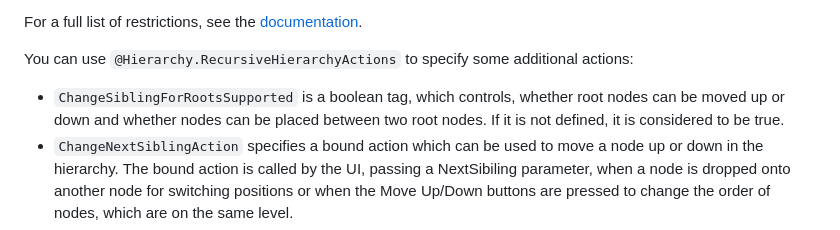
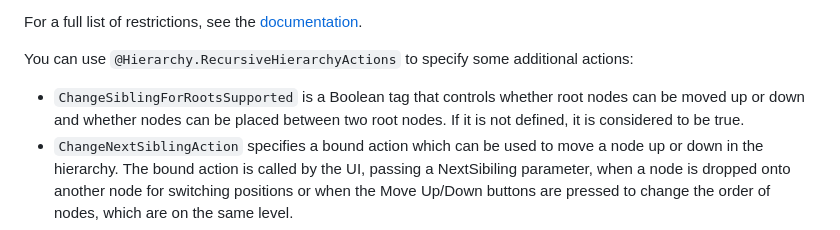
Before and after one commit to SAP-samples/fiori-elements-feature-showcase, a Markdown page: README.md, the part around the change. Drawn GitHub-style.

Commit message:
Update README.md
Co-authored-by: JannaLisa <113453165+JannaLisa@users.noreply.github.com>

```diff
--- a/README.md
+++ b/README.md
@@ -1150,7 +1150,7 @@ The tree table works with draft-enabled entities, although some restrictions app
 For a full list of restrictions, see the [documentation](https://ui5.sap.com/#/topic/7cf7a31fd1ee490ab816ecd941bd2f1f).
 
 You can use `@Hierarchy.RecursiveHierarchyActions` to specify some additional actions:
-- `ChangeSiblingForRootsSupported` is a boolean tag, which controls, whether root nodes can be moved up or down and whether nodes can be placed between two root nodes. If it is not defined, it is considered to be true.
+- `ChangeSiblingForRootsSupported` is a Boolean tag that controls whether root nodes can be moved up or down and whether nodes can be placed between two root nodes. If it is not defined, it is considered to be true.
 - `ChangeNextSiblingAction` specifies a bound action which can be used to move a node up or down in the hierarchy. The bound action is called by the UI, passing a NextSibiling parameter, when a node is dropped onto another node for switching positions or when the Move Up/Down buttons are pressed to change the order of nodes, which are on the same level.
 - `CopyAction` specifies the bound action which is called to copy the bound entity to later paste it in the hierarchy.
 
```
